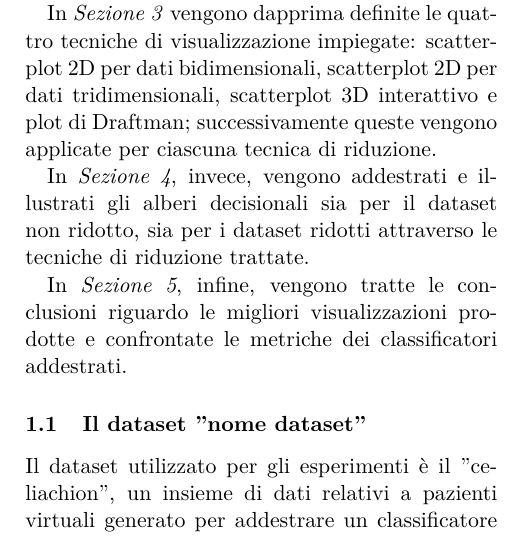
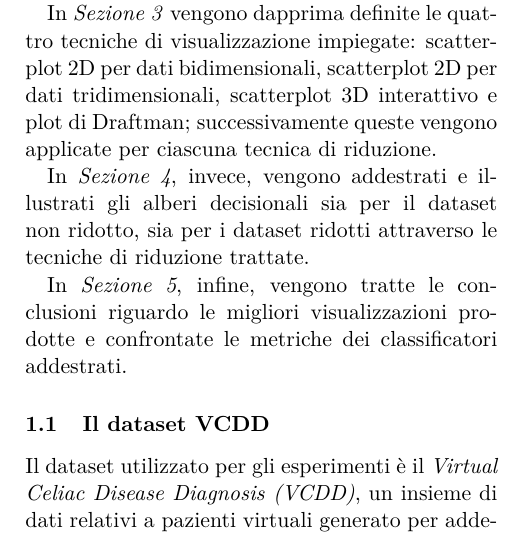
Before and after one commit to dariocurr/mde_project, a LaTeX paper (Articolo/articolo.tex): part of one column of page 1 of 10, cut so that both start at the same text. Compiled offline with pdfLaTeX.

Commit message:
Add files via upload

```diff
--- a/Articolo/articolo.tex
+++ b/Articolo/articolo.tex
@@ -16,7 +16,7 @@
 \title{%
 \includegraphics[width=0.3\textwidth]{img/unipa.jpg}{\centering}~
 \\
-Celiachion:\\
+VCDD:\\
 riduzione dimensionale, relative visualizzazioni e classificazione
 }
 \begin{document}
@@ -37,8 +37,8 @@ In \emph{Sezione 2} sono descritte le tecniche di riduzione dimensionale applica
 In \emph{Sezione 3} vengono dapprima definite le quattro tecniche di visualizzazione impiegate: scatterplot 2D per dati bidimensionali, scatterplot 2D per dati tridimensionali, scatterplot 3D interattivo e plot di Draftman; successivamente queste vengono applicate per ciascuna tecnica di riduzione.\par
 In \emph{Sezione 4}, invece, vengono addestrati e illustrati gli alberi decisionali sia per il dataset non ridotto, sia per i dataset ridotti attraverso le tecniche di riduzione trattate.\par
 In \emph{Sezione 5}, infine, vengono tratte le conclusioni riguardo le migliori visualizzazioni prodotte e confrontate le metriche dei classificatori addestrati.
-\subsection{Il dataset "nome dataset"}
-Il dataset utilizzato per gli esperimenti è il "celiachion", un insieme di dati relativi a pazienti virtuali generato per addestrare un classificatore fuzzy per la diagnosi della celiachia nei bambini siciliani e maltesi.\par
+\subsection{Il dataset VCDD}
+Il dataset utilizzato per gli esperimenti è il \emph{Virtual Celiac Disease Diagnosis (VCDD)}, un insieme di dati relativi a pazienti virtuali generato per addestrare un classificatore fuzzy per la diagnosi della celiachia nei bambini siciliani e maltesi.\par
 In particolare il dataset contiene per ogni paziente le seguenti informazioni:
 \begin{itemize}
 	\item Anemia: valore booleano. Indica se il paziente soffre di anemia (0 negativo, 1 positivo)
```
